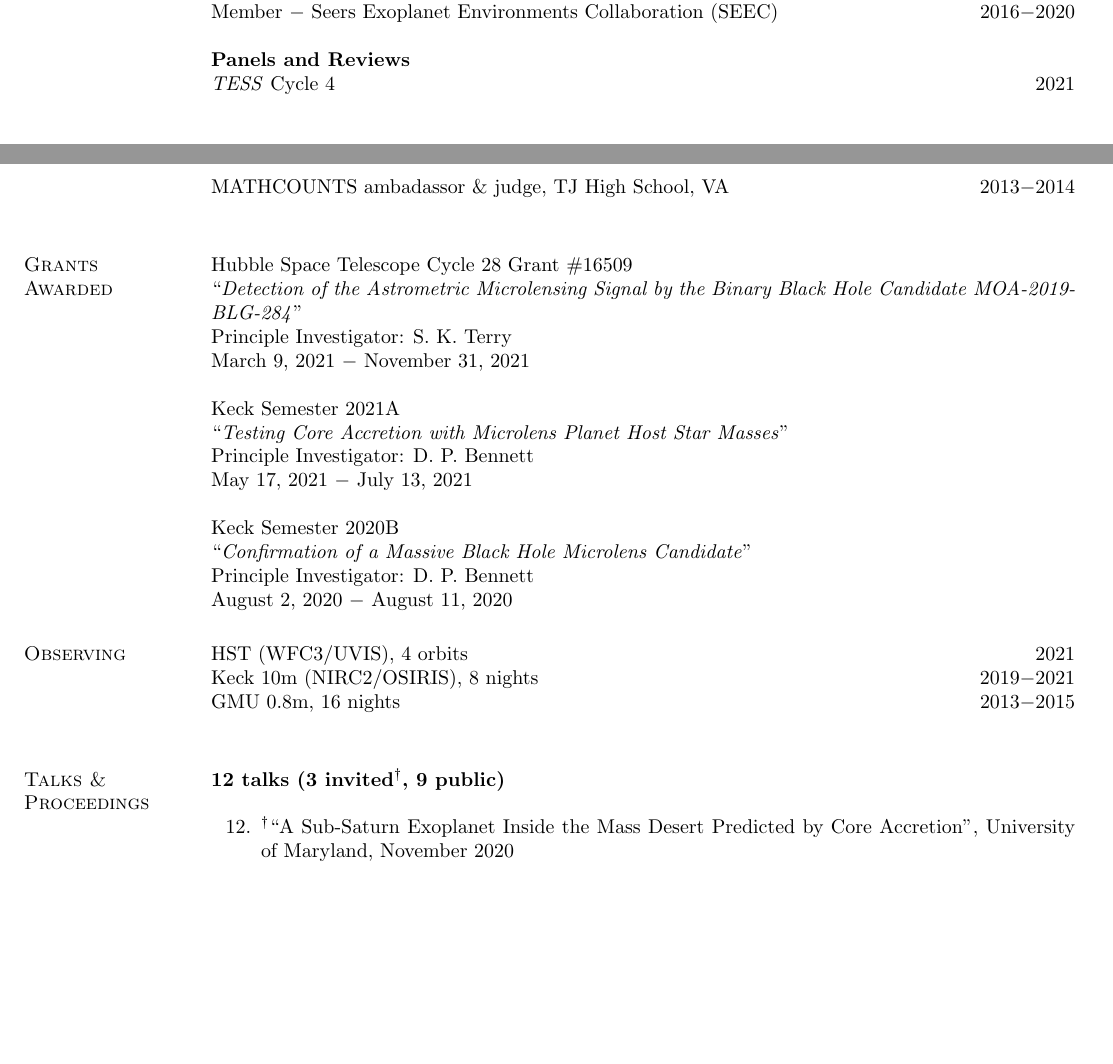
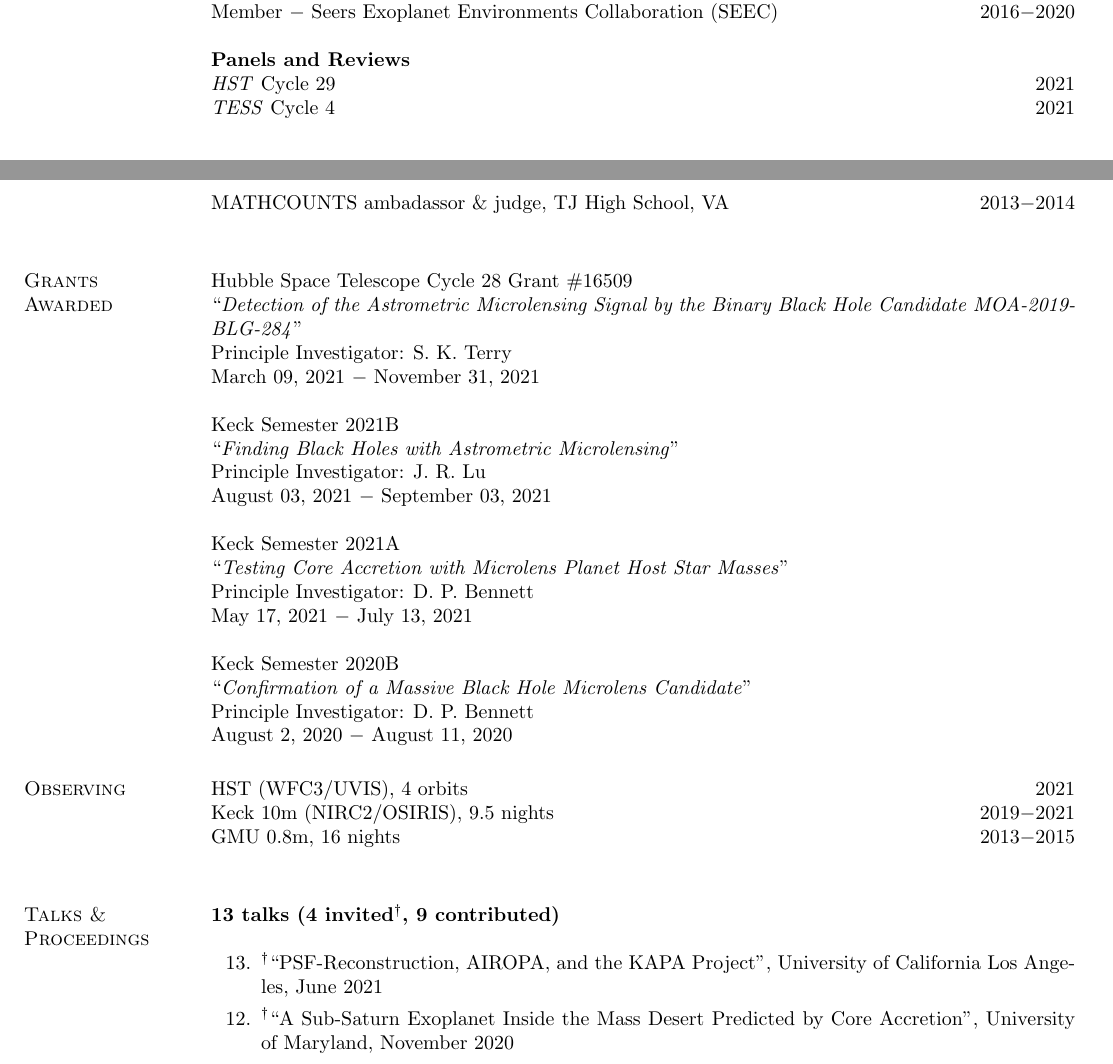
Before and after one commit to skterry/CV, a LaTeX CV (resume.tex): two parts of pages 1 and 2 of 3, joined at a grey line, cut so that both start at the same text, the shorter picture padded with empty space. Compiled offline with pdfLaTeX.

Commit message:
Update panel reviews, grants, invited talks.

```diff
--- a/resume.tex
+++ b/resume.tex
@@ -81,6 +81,7 @@ Member $-$ Society for Personality and Social Psychology (SPSP) \hfill 2017$-$20
 Member $-$ Seers Exoplanet Environments Collaboration (SEEC) \hfill 2016$-$2020\\
 \\
 \textbf{Panels and Reviews}\\
+\textit{HST} Cycle 29 \hfill 2021\\
 \textit{TESS} Cycle 4 \hfill 2021\\
 
 \section{\sc Teaching Experience}
@@ -104,7 +105,12 @@ MATHCOUNTS ambadassor \& judge, TJ High School, VA \hfill 2013$-$2014 \\
 Hubble Space Telescope Cycle 28 Grant \#16509 \\
 ``\textit{Detection of the Astrometric Microlensing Signal by the Binary Black Hole Candidate MOA-2019-BLG-284}" \\
 Principle Investigator: S. K. Terry \\
-March 9, 2021 $-$ November 31, 2021
+March 09, 2021 $-$ November 31, 2021
+
+Keck Semester 2021B \\
+``\textit{Finding Black Holes with Astrometric Microlensing}" \\
+Principle Investigator: J. R. Lu\\
+August 03, 2021 $-$ September 03, 2021
 
 Keck Semester 2021A \\
 ``\textit{Testing Core Accretion with Microlens Planet Host Star Masses}" \\
@@ -118,7 +124,7 @@ August 2, 2020 $-$ August 11, 2020
 
 \section{\sc Observing}
 HST (WFC3/UVIS), 4 orbits \hfill 2021\\
-Keck 10m (NIRC2/OSIRIS), 8 nights \hfill 2019$-$2021\\
+Keck 10m (NIRC2/OSIRIS), 9.5 nights \hfill 2019$-$2021\\
 GMU 0.8m, 16 nights \hfill 2013$-$2015 \\
 %\textit{Testing Core Accretion with Microlens Planet Host Star Masses}, Keck 10m, 2 nights \hfill 2021A \\
 %\textit{Confirmation of a Massive Black Hole Candidate}, Keck 10m, assisted 3 nights \hfill 2020B \\
@@ -126,9 +132,12 @@ GMU 0.8m, 16 nights \hfill 2013$-$2015 \\
 %\textit{Development of the WFIRST Mass Measurement Method}, Keck 10m, assisted 2 nights \hfill 2019A \\
 
 \section{\sc Talks \&\\ Proceedings}
-\textbf{12 talks (3 invited$^{\dagger}$, 9 public)}\\
+\textbf{13 talks (4 invited$^{\dagger}$, 9 contributed)}\\
 \begin{etaremune}
+\item $^{\dagger}$``PSF-Reconstruction, AIROPA, and the KAPA Project", University of California Los Angeles, June 2021
+
 \item $^{\dagger}$``A Sub-Saturn Exoplanet Inside the Mass Desert Predicted by Core Accretion", University of Maryland, November 2020
+
 \item ``Roman Space Telescope Mass-measurement Method Determines a Mass of $66 \pm 8M_{\Earth}$ for MOA-2009-BLG-319Lb", Chesapeake Bay Area Exoplanet Meeting (chExo) \#8, June 2020
 
 \item $^{\dagger}$``Comparing HST Observations of Bulge Stars to Galactic Population Synthesis Models in Preparation for the WFIRST Microlensing Survey", NASA GSFC, November 2019
```
Also changed, not shown: CV.pdf, resume.tex (2 more changed lines).
